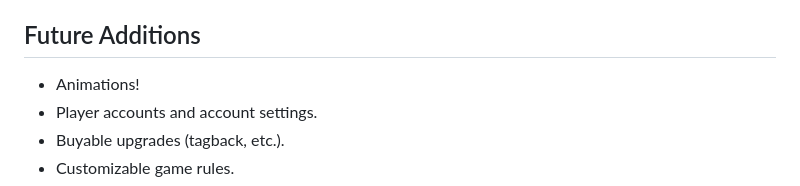
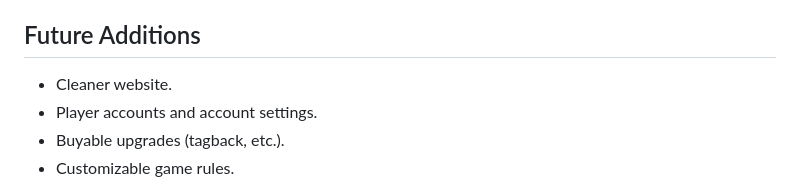
Before and after one commit to Pigkle/SummerTag, a Markdown page: README.md, the part around the change. Rendered like a GitHub page.

```diff
--- a/README.md
+++ b/README.md
@@ -74,7 +74,7 @@ SummerTag is a real-time, location-based web game inspired by the classic playgr
    - Ensure you have everything properly installed, including all packages (firebase-admin, mailgun for email notifications, etc.).
 
 ## Future Additions
-- Animations!
+- Cleaner website.
 - Player accounts and account settings.
 - Buyable upgrades (tagback, etc.).
 - Customizable game rules.
```
